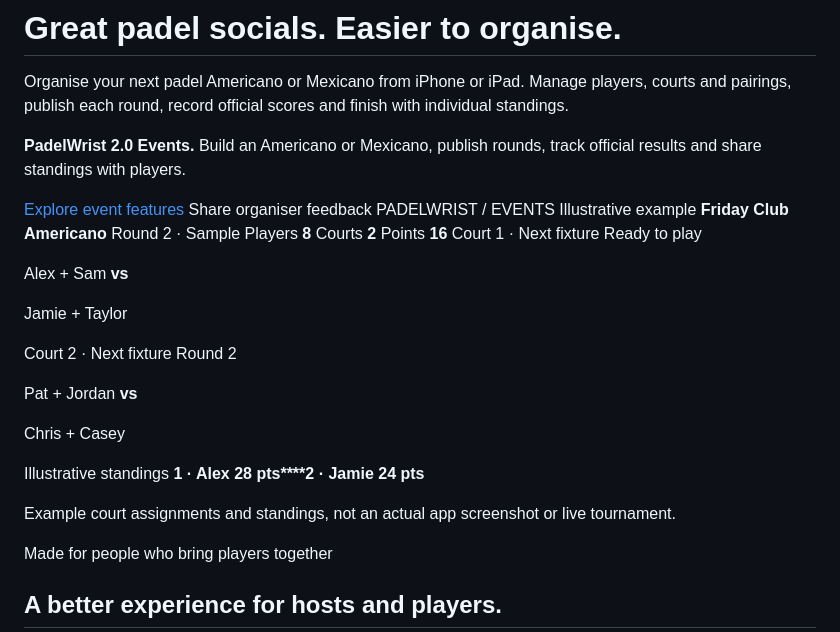
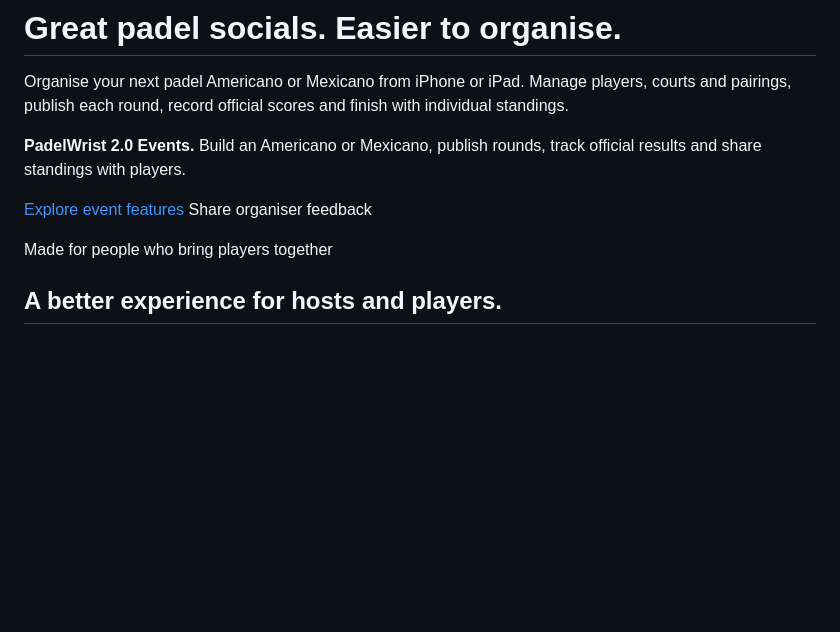
Before and after one commit to padelwrist/padelwrist-website, a Markdown page: events.md, the part around the change. Rendered like a GitHub page; blank space fills up the shorter version.

```diff
--- a/events.md
+++ b/events.md
@@ -4,21 +4,7 @@ Organise your next padel Americano or Mexicano from iPhone or iPad. Manage playe
 
 **PadelWrist 2.0 Events.** Build an Americano or Mexicano, publish rounds, track official results and share standings with players.
 
-[Explore event features](https://padelwrist.com/events/#club-benefits) Share organiser feedback PADELWRIST / EVENTS Illustrative example **Friday Club Americano** Round 2 · Sample Players **8** Courts **2** Points **16** Court 1 · Next fixture Ready to play
-
-Alex + Sam **vs**
-
-Jamie + Taylor
-
-Court 2 · Next fixture Round 2
-
-Pat + Jordan **vs**
-
-Chris + Casey
-
-Illustrative standings **1 · Alex 28 pts****2 · Jamie 24 pts**
-
-Example court assignments and standings, not an actual app screenshot or live tournament.
+[Explore event features](https://padelwrist.com/events/#club-benefits) Share organiser feedback
 
 Made for people who bring players together
 
```
Also changed, not shown: clubs.md (+1 -13 lines), index.md (+36 -18 lines).
